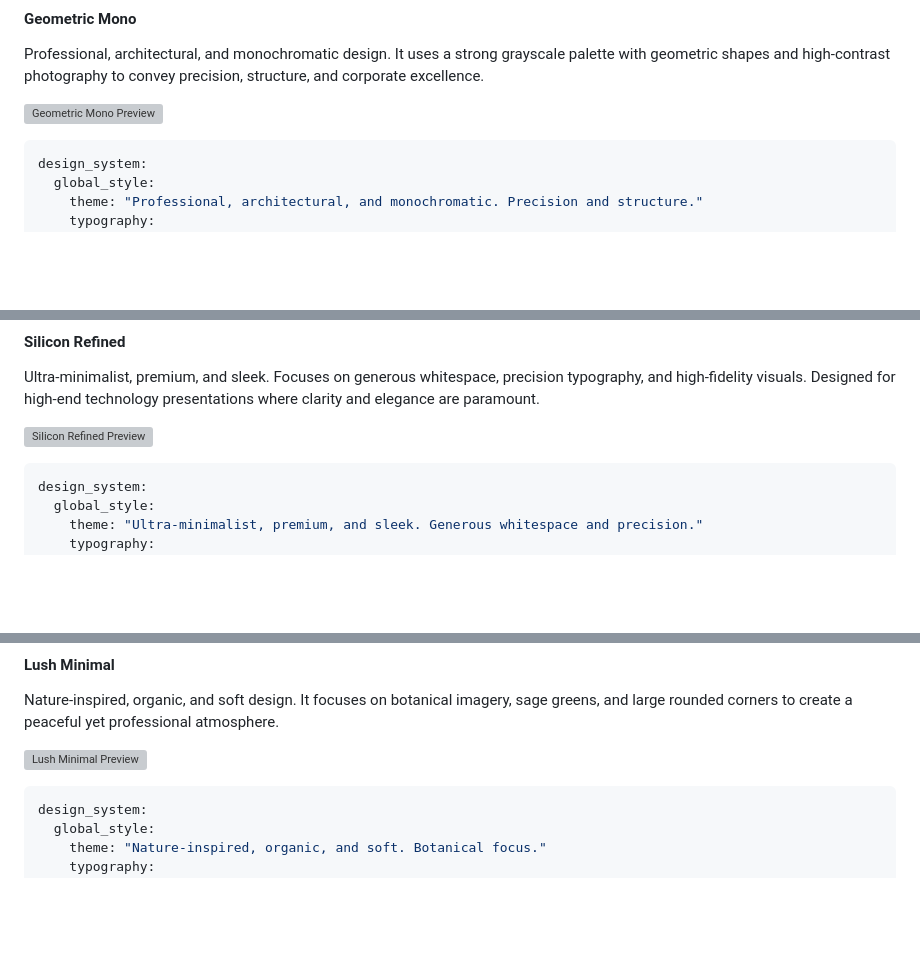
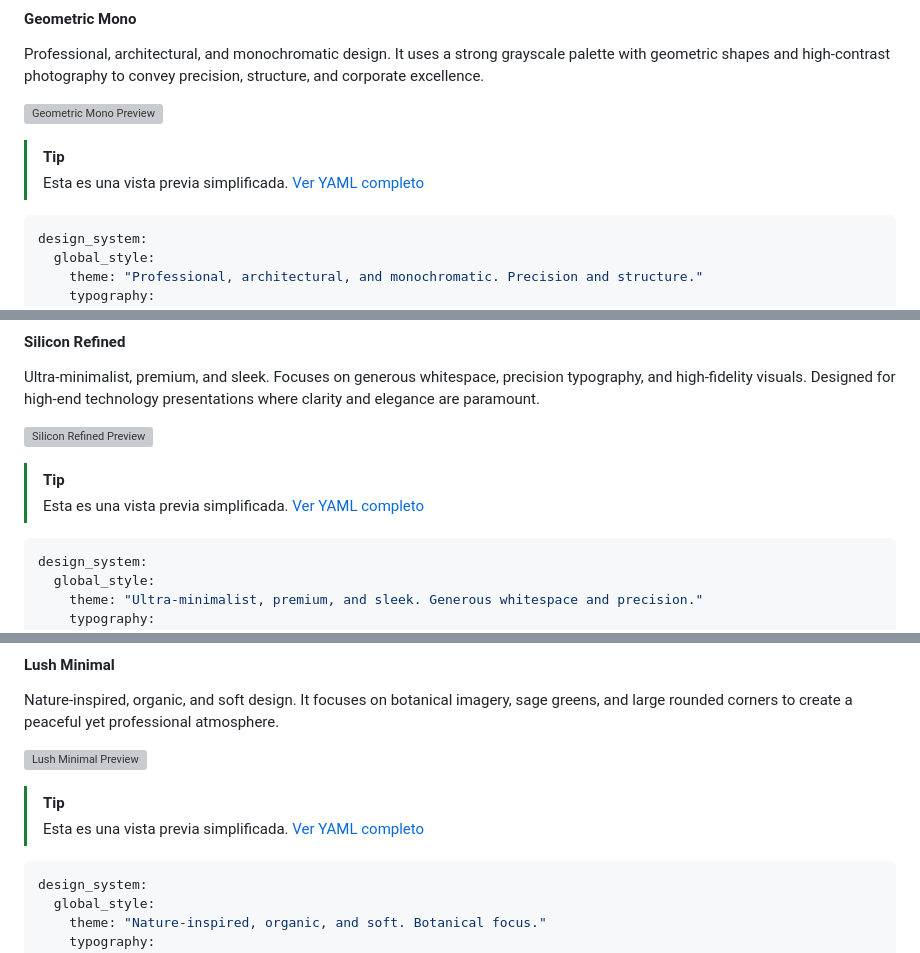
Before and after one commit to YamilAyma/notebooklm-prompt-styles, a Markdown page: README.md, 3 parts joined by grey strips. Drawn GitHub-style; blank space fills up the shorter version; grey boxes are pictures that could not be loaded.

````diff
--- a/README.md
+++ b/README.md
@@ -149,6 +161,9 @@ Professional, architectural, and monochromatic design. It uses a strong grayscal
 
 ![Geometric Mono Preview](assets/geometric_mono_preview.png)
 
+> [!TIP]
+> Esta es una vista previa simplificada. [Ver YAML completo](styles/geometric_mono.yaml)
+
 ```yaml
 design_system:
   global_style:
@@ -181,6 +196,9 @@ Ultra-minimalist, premium, and sleek. Focuses on generous whitespace, precision
 
 ![Silicon Refined Preview](assets/silicon_refined_preview.png)
 
+> [!TIP]
+> Esta es una vista previa simplificada. [Ver YAML completo](styles/silicon_refined.yaml)
+
 ```yaml
 design_system:
   global_style:
@@ -212,6 +230,9 @@ slide_layout_templates:
 Nature-inspired, organic, and soft design. It focuses on botanical imagery, sage greens, and large rounded corners to create a peaceful yet professional atmosphere.
 
 ![Lush Minimal Preview](assets/lush_minimal_preview.png)
+
+> [!TIP]
+> Esta es una vista previa simplificada. [Ver YAML completo](styles/lush_minimal.yaml)
 
 ```yaml
 design_system:
````
Also changed, not shown: other parts of README.md (+45 -0 lines).
